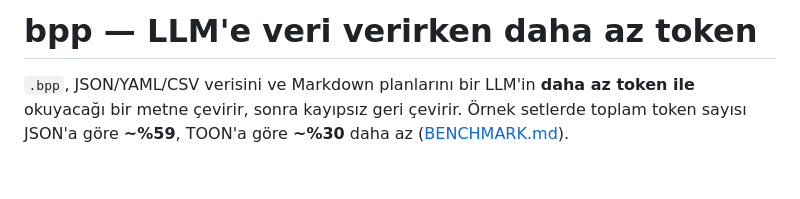
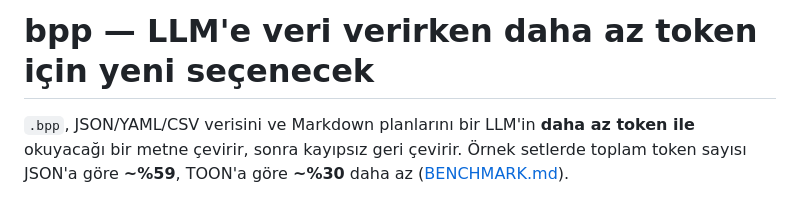
Before and after one commit to E7lektronXF/bpp, a Markdown page: README.md, the part around the change. GitHub-like rendering; blank space fills up the shorter version.

```diff
--- a/README.md
+++ b/README.md
@@ -1,4 +1,4 @@
-# bpp — LLM'e veri verirken daha az token
+# bpp — LLM'e veri verirken daha az token için yeni seçenecek
 
 `.bpp`, JSON/YAML/CSV verisini ve Markdown planlarını bir LLM'in **daha az token ile** okuyacağı
 bir metne çevirir, sonra kayıpsız geri çevirir. Örnek setlerde toplam token sayısı JSON'a göre
```
